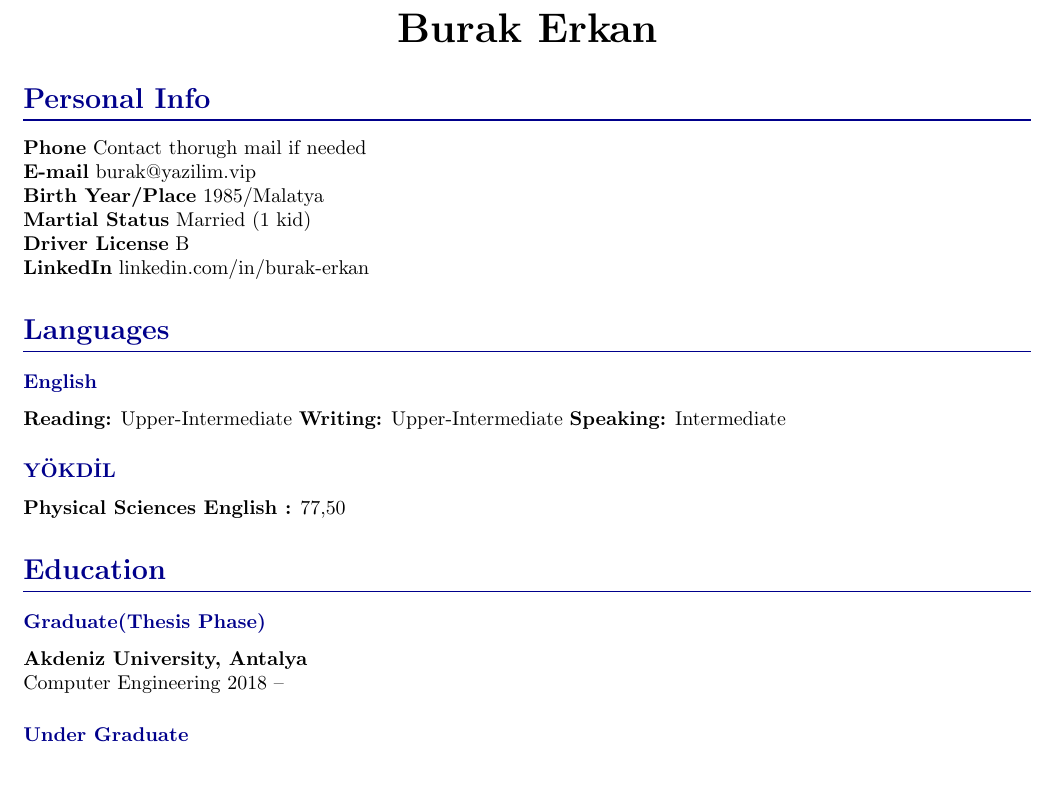
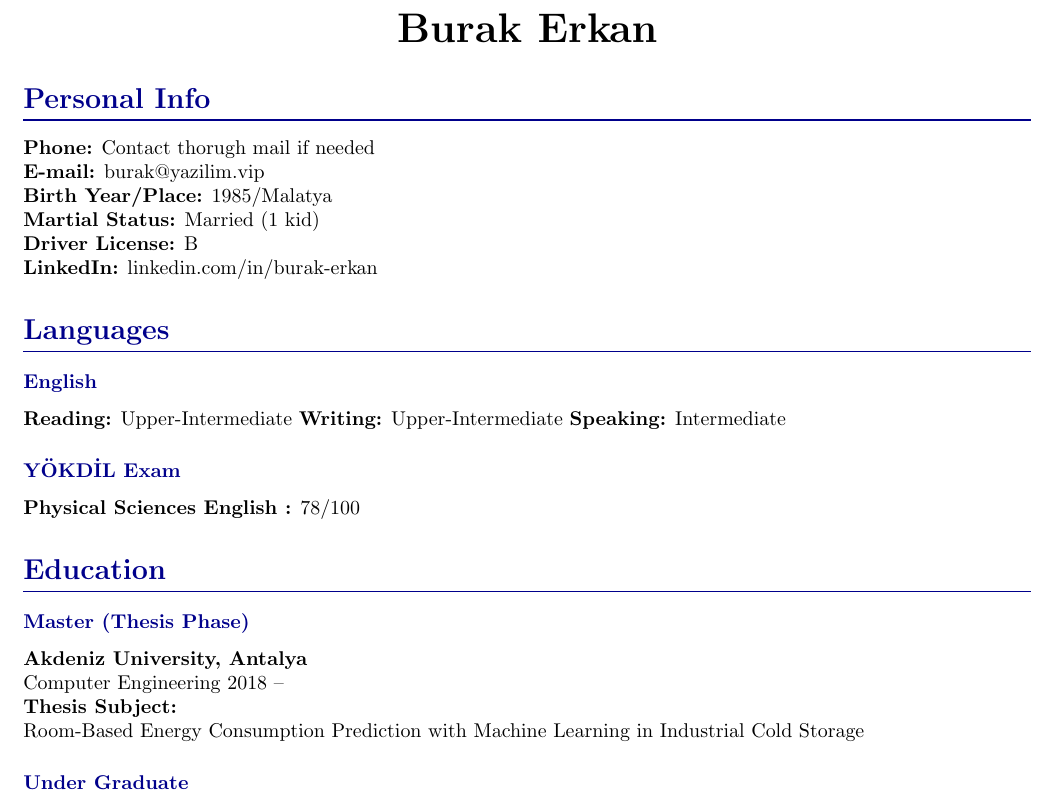
Before and after one commit to burak-erkan/curriculum-vitae, a LaTeX document (index.tex, which reads src/sections/education.tex, src/sections/languages.tex, src/sections/personal-info.tex): part of page 1 of 4, cut so that both start at the same text, the shorter picture padded with empty space. Compiled offline with pdfLaTeX.

Commit message:
wip: work experience 3

```diff
--- a/src/sections/education.tex
+++ b/src/sections/education.tex
@@ -1,8 +1,11 @@
 \CvSection{Education}{
 
-    \CvSectionEntry{Graduate(Thesis Phase)}{
+    \CvSectionEntry{Master (Thesis Phase)}{
         \textbf{Akdeniz University, Antalya} \\
         Computer Engineering 2018 -- ~
+
+        \textbf{Thesis Subject:} \\
+        Room-Based Energy Consumption Prediction with Machine Learning in Industrial Cold Storage  \\
     }
 
     \CvSectionEntry{Under Graduate}{
--- a/src/sections/languages.tex
+++ b/src/sections/languages.tex
@@ -4,8 +4,7 @@
         \textbf{Writing:} Upper-Intermediate
         \textbf{Speaking:} Intermediate
     }
-    \CvSectionEntry{YÖKDİL}{
-        \textbf{Physical Sciences English :} 77,50
+    \CvSectionEntry{YÖKDİL Exam}{
+        \textbf{Physical Sciences English :} 78/100
     }
-
 }
--- a/src/sections/personal-info.tex
+++ b/src/sections/personal-info.tex
@@ -1,15 +1,8 @@
 \CvSection{Personal Info}{
-    \noindent \textbf{Phone}
-    Contact thorugh mail if needed  \\
-    \noindent \textbf{E-mail}
-    burak@yazilim.vip  \\
-    \noindent \textbf{Birth Year/Place}
-    1985/Malatya  \\
-    \noindent \textbf{Martial Status}
-    Married (1 kid)  \\
-    \noindent \textbf{Driver License}
-    B  \\
-    \noindent \textbf{LinkedIn}
-    linkedin.com/in/burak-erkan  \\
-
+    \noindent \textbf{Phone:} Contact thorugh mail if needed \\
+    \noindent \textbf{E-mail:} burak@yazilim.vip \\
+    \noindent \textbf{Birth Year/Place:} 1985/Malatya \\
+    \noindent \textbf{Martial Status:} Married (1 kid) \\
+    \noindent \textbf{Driver License:} B \\
+    \noindent \textbf{LinkedIn:} linkedin.com/in/burak-erkan \\
 }
```
